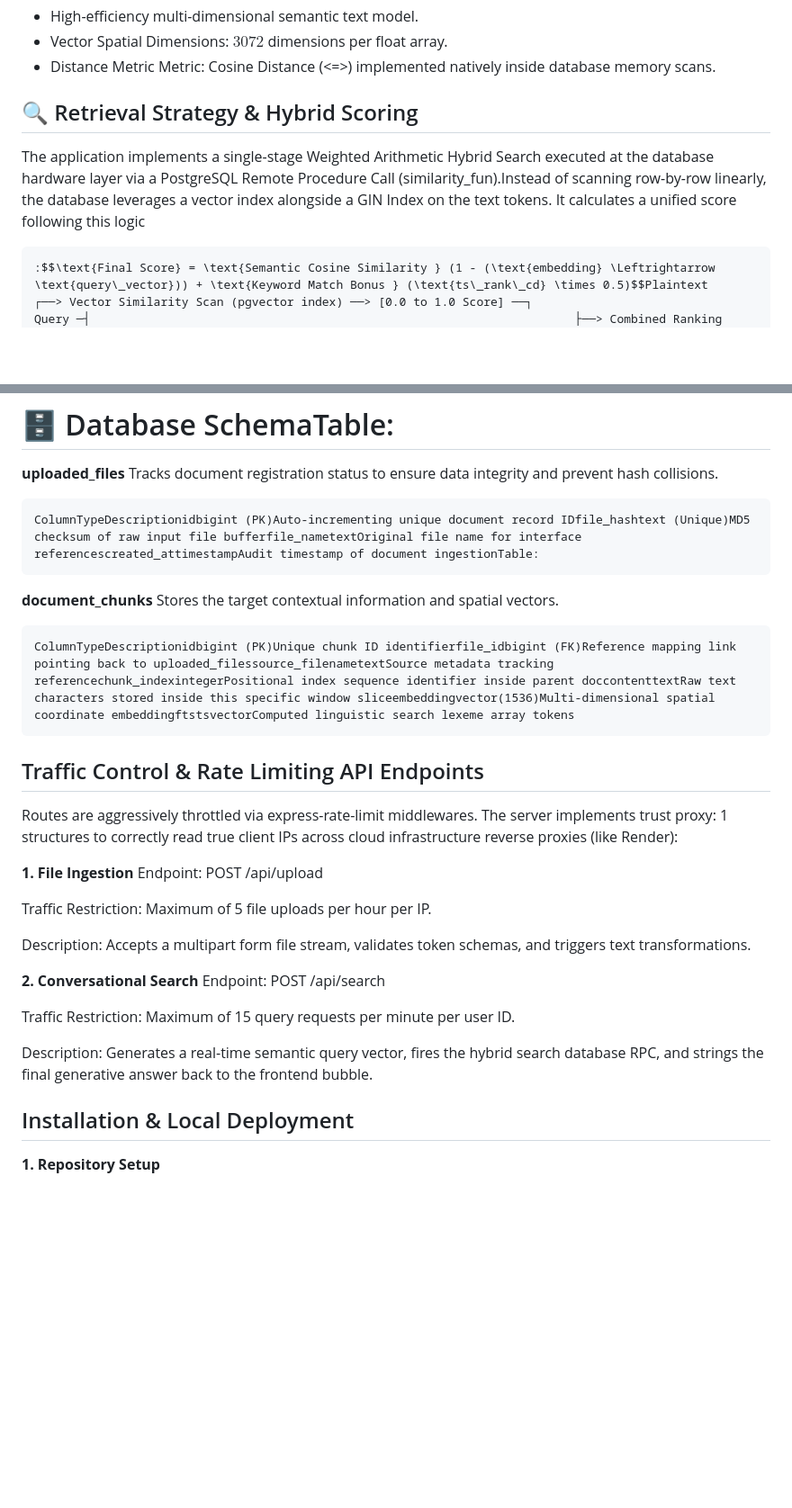
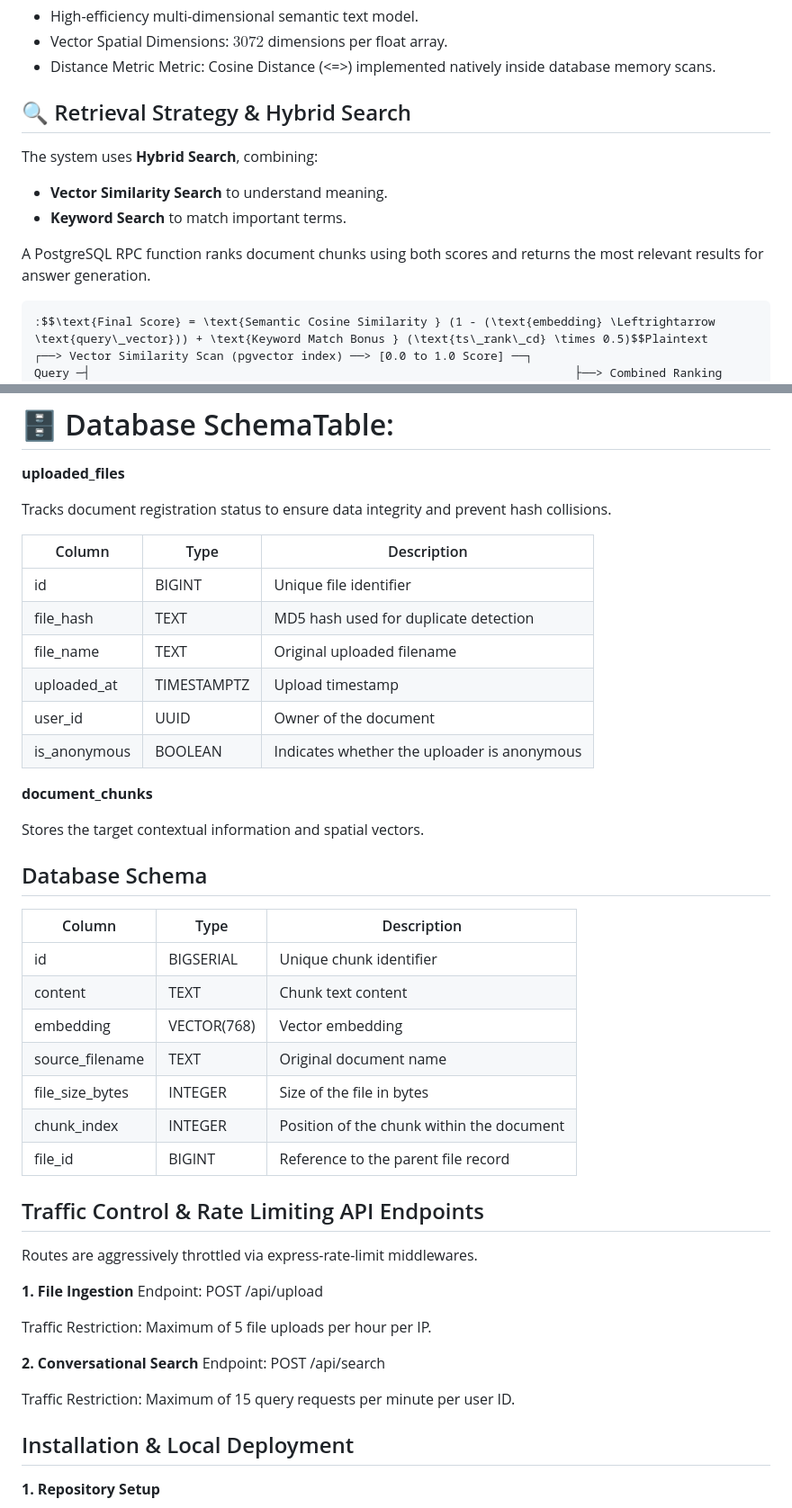
Before and after one commit to Navomy2020/Semantic-Content-Searcher, a Markdown page: README.md, 2 parts joined by grey strips. Shown at 90% size. Rendered like a GitHub page; blank space fills up the shorter version.

Commit message:
Revise retrieval strategy and database schema in README
Updated retrieval strategy section and database schema details in README.

````diff
--- a/README.md
+++ b/README.md
@@ -141,8 +141,14 @@ Standard character chunkers frequently slash words in half, damaging semantic se
 - High-efficiency multi-dimensional semantic text model.
 - Vector Spatial Dimensions: $3072$ dimensions per float array.
 - Distance Metric Metric: Cosine Distance (<=>) implemented natively inside database memory scans.
-## 🔍 Retrieval Strategy & Hybrid Scoring
-The application implements a single-stage Weighted Arithmetic Hybrid Search executed at the database hardware layer via a PostgreSQL Remote Procedure Call (similarity_fun).Instead of scanning row-by-row linearly, the database leverages a vector index alongside a GIN Index on the text tokens. It calculates a unified score following this logic
+## 🔍 Retrieval Strategy & Hybrid Search
+
+The system uses **Hybrid Search**, combining:
+
+- **Vector Similarity Search** to understand meaning.
+- **Keyword Search** to match important terms.
+
+A PostgreSQL RPC function ranks document chunks using both scores and returns the most relevant results for answer generation.
 ```
 :$$\text{Final Score} = \text{Semantic Cosine Similarity } (1 - (\text{embedding} \Leftrightarrow \text{query\_vector})) + \text{Keyword Match Bonus } (\text{ts\_rank\_cd} \times 0.5)$$Plaintext       ┌──> Vector Similarity Scan (pgvector index) ──> [0.0 to 1.0 Score] ──┐
 Query ─┤                                                                     ├──> Combined Ranking Score
@@ -152,31 +158,47 @@ The system uses ts_rank_cd (Cover Density) to check how close search tokens are
 
 # 🗄️ Database SchemaTable:
 **uploaded_files**
+
 Tracks document registration status to ensure data integrity and prevent hash collisions.
-```
-ColumnTypeDescriptionidbigint (PK)Auto-incrementing unique document record IDfile_hashtext (Unique)MD5 checksum of raw input file bufferfile_nametextOriginal file name for interface referencescreated_attimestampAudit timestamp of document ingestionTable:
-```
+
+| Column | Type | Description |
+|---------|---------|---------|
+| id | BIGINT | Unique file identifier |
+| file_hash | TEXT | MD5 hash used for duplicate detection |
+| file_name | TEXT | Original uploaded filename |
+| uploaded_at | TIMESTAMPTZ | Upload timestamp |
+| user_id | UUID | Owner of the document |
+| is_anonymous | BOOLEAN | Indicates whether the uploader is anonymous |
+
  **document_chunks**
+
  Stores the target contextual information and spatial vectors.
- ```
-ColumnTypeDescriptionidbigint (PK)Unique chunk ID identifierfile_idbigint (FK)Reference mapping link pointing back to uploaded_filessource_filenametextSource metadata tracking referencechunk_indexintegerPositional index sequence identifier inside parent doccontenttextRaw text characters stored inside this specific window sliceembeddingvector(1536)Multi-dimensional spatial coordinate embeddingftstsvectorComputed linguistic search lexeme array tokens
-```
+ ## Database Schema
+
+| Column | Type | Description |
+|---------|---------|---------|
+| id | BIGSERIAL | Unique chunk identifier |
+| content | TEXT | Chunk text content |
+| embedding | VECTOR(768) | Vector embedding |
+| source_filename | TEXT | Original document name |
+| file_size_bytes | INTEGER | Size of the file in bytes |
+| chunk_index | INTEGER | Position of the chunk within the document |
+| file_id | BIGINT | Reference to the parent file record |
+
 ## Traffic Control & Rate Limiting API Endpoints
-Routes are aggressively throttled via express-rate-limit middlewares. The server implements trust proxy: 1 structures to correctly read true client IPs across cloud infrastructure reverse proxies (like Render):
+Routes are aggressively throttled via express-rate-limit middlewares.
 
 **1. File Ingestion**
 Endpoint: POST /api/upload
 
 Traffic Restriction: Maximum of 5 file uploads per hour per IP.
 
-Description: Accepts a multipart form file stream, validates token schemas, and triggers text transformations.
 
 **2. Conversational Search**
 Endpoint: POST /api/search
 
 Traffic Restriction: Maximum of 15 query requests per minute per user ID.
 
-Description: Generates a real-time semantic query vector, fires the hybrid search database RPC, and strings the final generative answer back to the frontend bubble.
 ## Installation & Local Deployment
 **1. Repository Setup**
  ```
````
